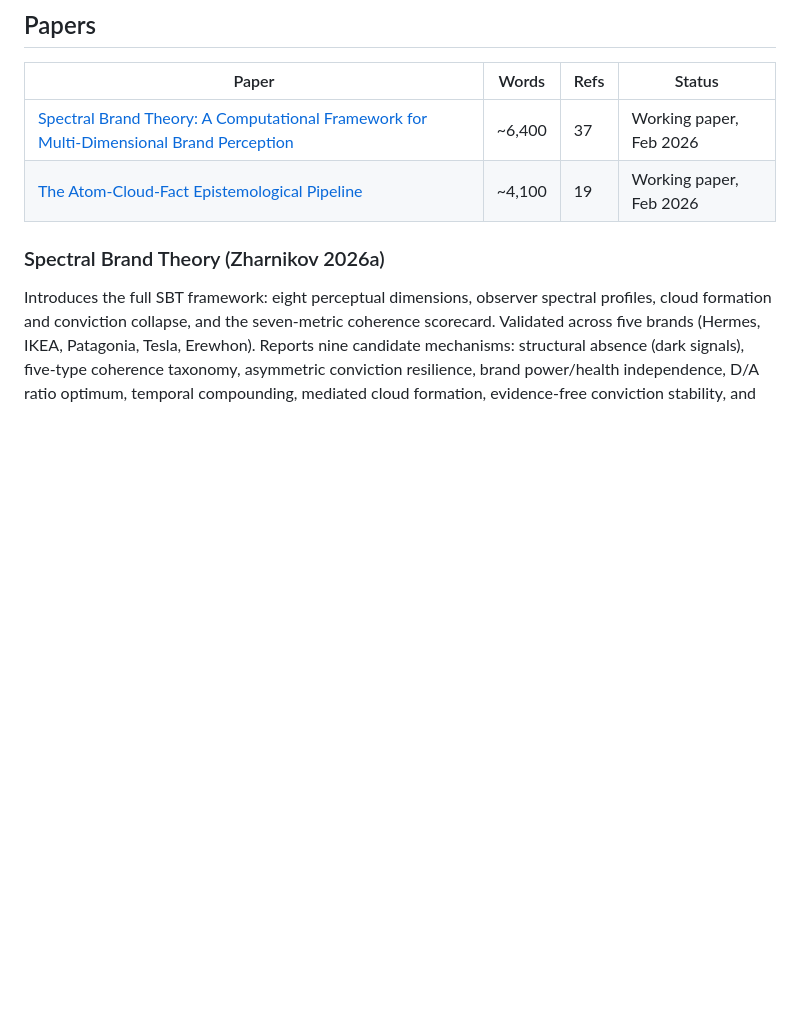
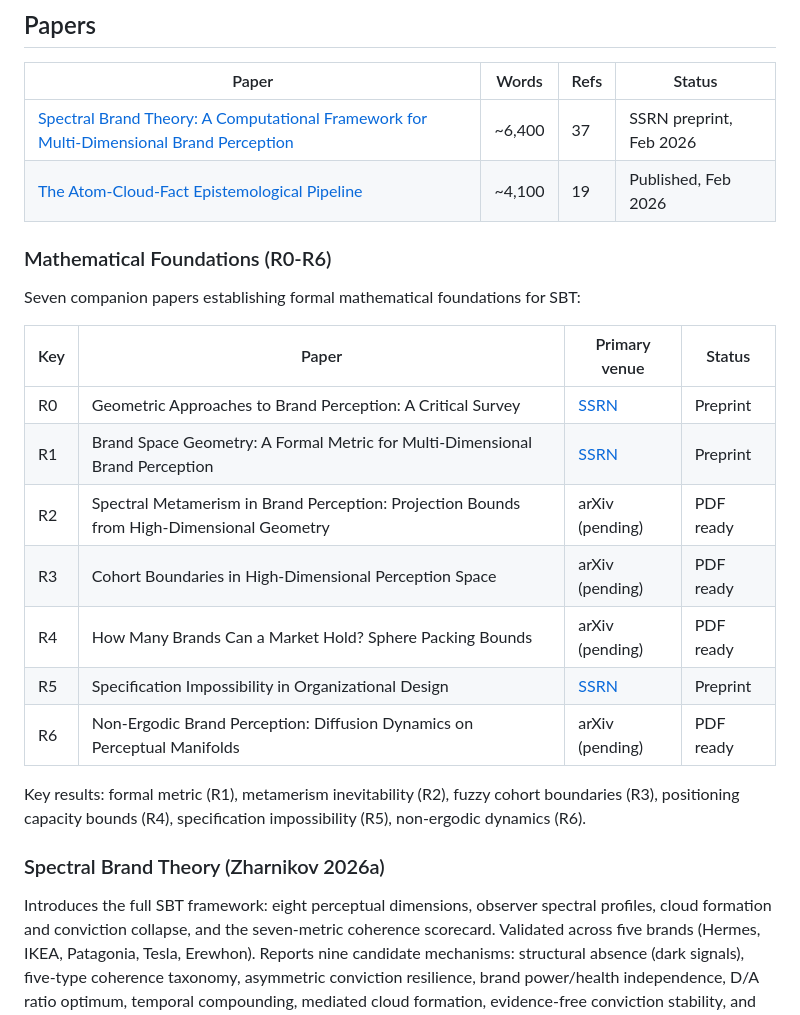
Before and after one commit to spectralbranding/sbt-papers, a Markdown page: README.md, the part around the change. Drawn GitHub-style; blank space fills up the shorter version.

Commit message:
docs: add R0-R6 mathematical foundations papers to README
List all 7 companion papers with SSRN/arXiv status and key results.

Co-Authored-By: Claude Opus 4.6 <noreply@anthropic.com>

```diff
--- a/README.md
+++ b/README.md
@@ -6,8 +6,24 @@ Research publications on Spectral Brand Theory (SBT), a computational framework
 
 | Paper | Words | Refs | Status |
 |-------|-------|------|--------|
-| [Spectral Brand Theory: A Computational Framework for Multi-Dimensional Brand Perception](spectral-brand-theory/paper.md) | ~6,400 | 37 | Working paper, Feb 2026 |
-| [The Atom-Cloud-Fact Epistemological Pipeline](alibi-epistemology/paper.md) | ~4,100 | 19 | Working paper, Feb 2026 |
+| [Spectral Brand Theory: A Computational Framework for Multi-Dimensional Brand Perception](spectral-brand-theory/paper.md) | ~6,400 | 37 | SSRN preprint, Feb 2026 |
+| [The Atom-Cloud-Fact Epistemological Pipeline](alibi-epistemology/paper.md) | ~4,100 | 19 | Published, Feb 2026 |
+
+### Mathematical Foundations (R0-R6)
+
+Seven companion papers establishing formal mathematical foundations for SBT:
+
+| Key | Paper | Primary venue | Status |
+|-----|-------|---------------|--------|
+| R0 | Geometric Approaches to Brand Perception: A Critical Survey | [SSRN](https://papers.ssrn.com/abstract=6379181) | Preprint |
+| R1 | Brand Space Geometry: A Formal Metric for Multi-Dimensional Brand Perception | [SSRN](https://papers.ssrn.com/abstract=6379298) | Preprint |
+| R2 | Spectral Metamerism in Brand Perception: Projection Bounds from High-Dimensional Geometry | arXiv (pending) | PDF ready |
+| R3 | Cohort Boundaries in High-Dimensional Perception Space | arXiv (pending) | PDF ready |
+| R4 | How Many Brands Can a Market Hold? Sphere Packing Bounds | arXiv (pending) | PDF ready |
+| R5 | Specification Impossibility in Organizational Design | [SSRN](https://papers.ssrn.com/abstract=6379578) | Preprint |
+| R6 | Non-Ergodic Brand Perception: Diffusion Dynamics on Perceptual Manifolds | arXiv (pending) | PDF ready |
+
+Key results: formal metric (R1), metamerism inevitability (R2), fuzzy cohort boundaries (R3), positioning capacity bounds (R4), specification impossibility (R5), non-ergodic dynamics (R6).
 
 ### Spectral Brand Theory (Zharnikov 2026a)
 
```
